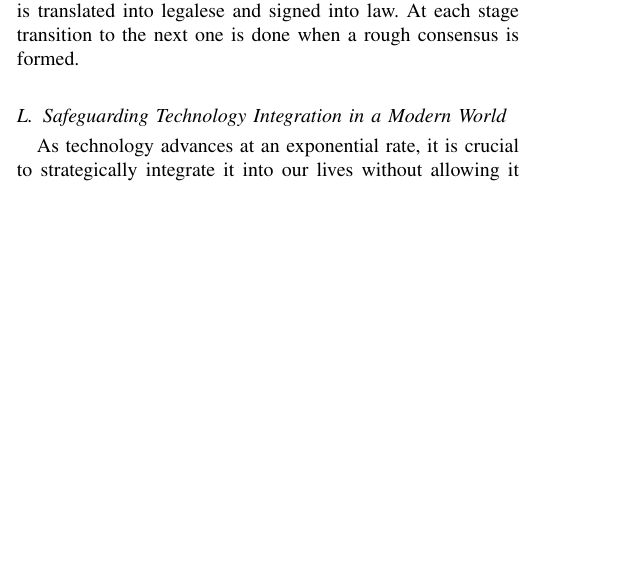
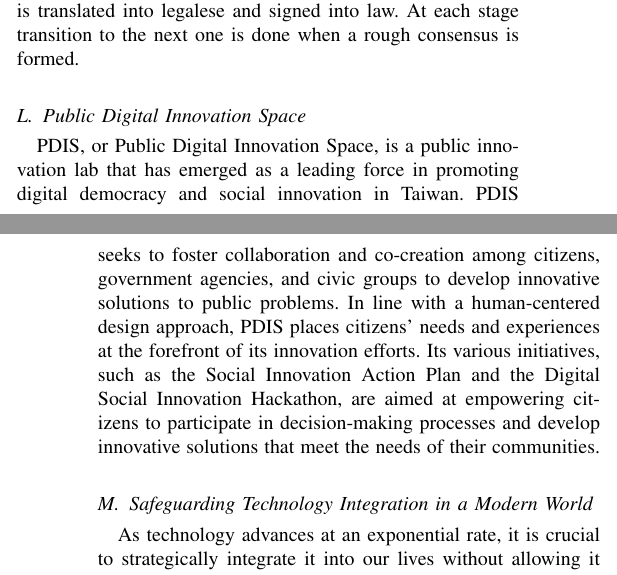
Before and after one commit to oalee/os-plan-coalition, a LaTeX paper (src/os-assebmly.tex): part of one column of page 3 of 6 before the commit and two parts of the columns of pages 3 and 4 of 6 after it, the two joined at a grey line, cut so that both start at the same text, the shorter picture padded with empty space. Compiled offline with pdfLaTeX; a missing font is replaced by an installed copy or a similar font; a LaTeX package or settings file that is missing is left out.

Commit message:
PDIS public digital innovation space

```diff
--- a/src/os-assebmly.tex
+++ b/src/os-assebmly.tex
@@ -365,6 +365,16 @@
 
 \subsection{vTaiwan}
 Digital democracy in Taiwan was started in 2014. This initiative is called vTaiwan and the “v” stands for “vision”, “voice”, “vote” and “virtual”. The participatory and deliberative democracy process in Taiwan has four stages and it is based on the focus conversation method. In the first stage, issues are identified, and then people’s facts, objectives, and experiences about the issues are collected. In the second stage, people's feelings about objectives and statements are collected. In the third stage, after people converge on sets of feelings that resonate with everyone, ideas on how to address them are collected. In the fourth state, the idea that is consensus is translated into legalese and signed into law. At each stage transition to the next one is done when a rough consensus is formed.
+
+
+\subsection{Public Digital Innovation Space}
+PDIS, or Public Digital Innovation Space, is a public innovation lab that has emerged as a leading force in promoting digital democracy and social innovation in Taiwan. PDIS seeks to foster collaboration and co-creation among citizens, government agencies, and civic groups to develop innovative solutions to public problems.
+In line with a human-centered design approach, PDIS places citizens' needs and experiences at the forefront of its innovation efforts. Its various initiatives, such as the Social Innovation Action Plan and the Digital Social Innovation Hackathon, are aimed at empowering citizens to participate in decision-making processes and develop innovative solutions that meet the needs of their communities.
+
+% PDIS has also created digital democracy tools like vTaiwan and Join, which provide citizens with platforms for collaborative decision-making and policy development. These tools use deliberative democracy techniques and digital technology to promote consensus-building and participation in the democratic process.
+% Overall, PDIS represents an innovative approach to public problem-solving, leveraging the power of digital technology and citizen engagement to create more inclusive, participatory, and responsive democratic processes.
+
+
 \subsection{Safeguarding Technology Integration in a Modern World}
 
 As technology advances at an exponential rate, it is crucial to strategically integrate it into our lives without allowing it to dominate our existence. One effective approach to achieve this balance is by implementing a systematic trial and error process, as demonstrated by Taiwan's Smart City initiative. This innovative sandbox system allows for the testing and evaluation of new ideas and technologies, such as robotics, whose implications are yet to be fully understood.
```
